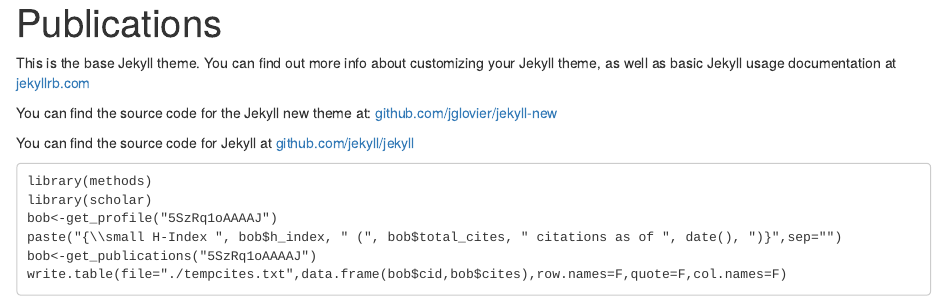
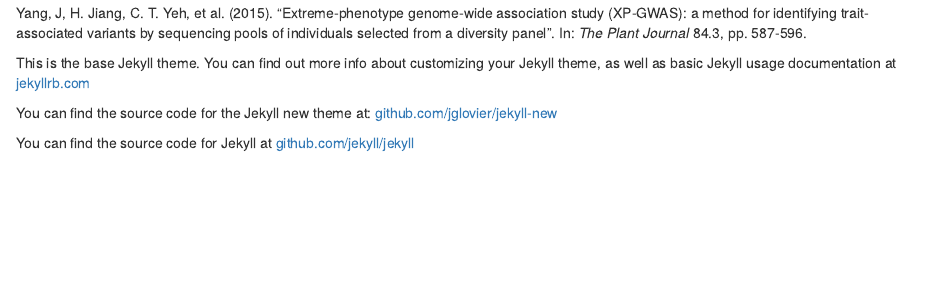
Before and after one commit to jyanglab/labwebsite, an R Markdown document (_rootsource/pub.Rmd): the page in a window 1100 px wide, from 20 px down before the commit and from 390 px down after it. Rendered offline with R 4.5, knitr and Pandoc, with nearby package versions; some code elsewhere in the file could not run offline.

Commit message:
need more work on ref and citations

````diff
--- a/_rootsource/pub.Rmd
+++ b/_rootsource/pub.Rmd
@@ -11,14 +50,12 @@ knitr::opts_chunk$set(echo = TRUE)
+Yang, J, H. Jiang, C. T. Yeh, et al. (2015). “Extreme‐phenotype
+genome‐wide association study (XP‐GWAS): a method for identifying
+trait‐associated variants by sequencing pools of individuals selected
+from a diversity panel”. In: _The Plant Journal_ 84.3, pp. 587-596.
+
+
+
 This is the base Jekyll theme. You can find out more info about customizing your Jekyll theme, as well as basic Jekyll usage documentation at [jekyllrb.com](http://jekyllrb.com/)
 
 You can find the source code for the Jekyll new theme at: [github.com/jglovier/jekyll-new](https://github.com/jglovier/jekyll-new)
 
 You can find the source code for Jekyll at [github.com/jekyll/jekyll](https://github.com/jekyll/jekyll)
-
-```
-library(methods)
-library(scholar)
-bob<-get_profile("5SzRq1oAAAAJ")
-paste("{\\small H-Index ", bob$h_index, " (", bob$total_cites, " citations as of ", date(), ")}",sep="")
-bob<-get_publications("5SzRq1oAAAAJ")
-write.table(file="./tempcites.txt",data.frame(bob$cid,bob$cites),row.names=F,quote=F,col.names=F)
-```
--- /dev/null
+++ b/data/citations_2016.bib
@@ -0,0 +1,47 @@
+@article{yang2015extreme,
+  title={Extreme-phenotype genome-wide association study (XP-GWAS): a method for identifying trait-associated variants by sequencing pools of individuals selected from a diversity panel},
+  author={Yang, Jinliang and Jiang, Haiying and Yeh, Cheng-Ting and Yu, Jianming and Jeddeloh, Jeffrey A and Nettleton, Dan and Schnable, Patrick S},
+  journal={The Plant Journal},
+  volume={84},
+  number={3},
+  pages={587--596},
+  year={2015},
+  publisher={Wiley Online Library}
+}
+
+@inproceedings{koesterke2011efficient,
+  title={An efficient and scalable implementation of SNP-pair interaction testing for genetic association studies},
+  author={Koesterke, Lars and Stanzione, Dan and Vaughn, Matt and Welch, Stephen M and Kusnierczyk, Waclaw and Yang, Jinliang and Yeh, Cheng-Ting and Nettleton, Dan and Schnable, Patrick S},
+  booktitle={Parallel and Distributed Processing Workshops and Phd Forum (IPDPSW), 2011 IEEE International Symposium on},
+  pages={523--530},
+  year={2011},
+  organization={IEEE}
+}
+
+@article{liu2012changes,
+  title={Changes in genome content generated via segregation of non-allelic homologs},
+  author={Liu, Sanzhen and Ying, Kai and Yeh, Cheng-Ting and Yang, Jinliang and Swanson-Wagner, Ruth and Wu, Wei and Richmond, Todd and Gerhardt, Daniel J and Lai, Jinsheng and Springer, Nathan and others},
+  journal={The Plant Journal},
+  volume={72},
+  number={3},
+  pages={390--399},
+  year={2012},
+  publisher={Wiley Online Library}
+}
+
+@article{sosso2015seed,
+  title={Seed filling in domesticated maize and rice depends on SWEET-mediated hexose transport},
+  author={Sosso, Davide and Luo, Dangping and Li, Qin-Bao and Sasse, Joelle and Yang, Jinliang and Gendrot, Ghislaine and Suzuki, Masaharu and Koch, Karen E and McCarty, Donald R and Chourey, Prem S and others},
+  journal={Nature genetics},
+  year={2015},
+  publisher={Nature Publishing Group}
+}
+
+@article{leiboff2015genetic,
+  title={Genetic control of morphometric diversity in the maize shoot apical meristem},
+  author={Leiboff, Samuel and Li, Xianran and Hu, Heng-Cheng and Todt, Natalie and Yang, Jinliang and Li, Xiao and Yu, Xiaoqing and Muehlbauer, Gary J and Timmermans, Marja CP and Yu, Jianming and others},
+  journal={Nature communications},
+  volume={6},
+  year={2015},
+  publisher={Nature Publishing Group}
+}
--- /dev/null
+++ b/data/googleCite.r
@@ -0,0 +1,343 @@
+#########################################################################################
+#   Some functions to quantify your Google Scholar citations page.
+#   R functions Copyright (C) 2011 John Muschelli (jmuschel@jhsph.edu), Andrew Jaffe (ajaffe@jhsph.edu),
+#   Jeffrey Leek (jtleek@gmail.com), and the Simply Statistics Blog
+#   (http://simplystatistics.tumblr.com, http://twitter.com/simplystats)
+#
+#   This program is free software: you can redistribute it and/or modify
+#   it under the terms of the GNU General Public License as published by
+#   the Free Software Foundation, either version 3 of the License, or
+#   (at your option) any later version.
+#
+#   This program is distributed in the hope that it will be useful,
+#   but WITHOUT ANY WARRANTY; without even the implied warranty of
+#   MERCHANTABILITY or FITNESS FOR A PARTICULAR PURPOSE.  See the
+#   GNU General Public License for more details, see <http://www.gnu.org/licenses/>.
+#
+#
+#   These functions depend on the packages: wordcloud, tm, sendmailR, and RColorBrewer. It will
+#   attempt to install them if they are not installed when you source this function.
+#
+#
+#   How to use:
+#       # Source the function
+#       source("http://biostat.jhsph.edu/~jleek/code/googleCite.r")
+#
+#       # Get the url for a scholar (this is the one for Rafa Irizarry: http://scholar.google.com/citations?user=nFW-2Q8AAAAJ&hl=en)
+#       # and run the googleCite function. You can choose to plot word clouds of the co-authors and paper titles by setting plotIt=TRUE
+#       # it will automatically produce a pdf file, if you want to set the name/location of this pdffile, set the pdfname="yourname_wordcloud.pdf"
+#       # When you run this function, your Google Scholar data will be sent to our email account, so that we can see who is running the function
+#       # and to perform population-level analyses. The variable out will contain a table with data from your Google Scholar citation page.
+#
+#       out <- googleCite("http://scholar.google.com/citations?user=nFW-2Q8AAAAJ&hl=en", pdfname="rafa_cloud.pdf")
+#
+#
+#       # To calculate some popular citation indices you can now apply gcSummary to the output
+#       gcSummary(out)
+#
+#
+#       # You can also search for a specific individual by name using the function searchCite
+#
+#       out2 <- searchCite("Rafa Irizarry", pdfname="rafa_cloud.pdf")
+#
+########################################################################################
+
+
+getPckg <- function(pckg) install.packages(pckg, repos = "http://cran.r-project.org")
+
+pckg = try(require(wordcloud))
+if(!pckg) {
+cat("Installing 'wordcloud' from CRAN\n")
+getPckg(wordcloud)
+require(wordcloud)
+}
+pckg = try(require(tm))
+if(!pckg) {
+cat("Installing 'tm' from CRAN\n")
+getPckg("tm")
+require("tm")
+}
+pckg = try(require(sendmailR))
+if(!pckg) {
+cat("Installing 'sendmailR' from CRAN\n")
+getPckg("sendmailR")
+require("sendmailR")
+}
+pckg = try(require(RColorBrewer))
+if(!pckg) {
+cat("Installing 'RColorBrewer' from Bioconductor\n")
+getPckg("RColorBrewer")
+require("RColorBrewer")
+}
+
+# helper functions
+googleCite = function(theurl, plotIt = TRUE,pdfname=NULL) {
+
+  theurl = strsplit(theurl,"&hl")[[1]][1]
+  alldata <- NULL
+
+  author = getAuthor(paste(theurl,"&view_op=list_works&pagesize=100&cstart=",0,sep=""))
+
+  for (ipage in 0:1000){
+    checker <- ipage * 100
+    page = paste(theurl, "&view_op=list_works&pagesize=100&cstart=", checker, sep="")
+    temper <- getcites(page, checkcite=checker)
+    alldata <- rbind(alldata, temper$data)
+    if (temper$stopit == 1) break
+  }
+
+  alldata$"First Author" <- NA
+  alldata$"Second Author" <- NA
+  alldata$"Last Author" <- NA
+  alldata$"N Authors" <- NA
+
+  for(irow in 1:nrow(alldata)){
+    tmp = strsplit(alldata$Author[irow], ",")[[1]]
+
+    alldata$"First Author"[irow] <- tmp[1]
+    alldata$"Second Author"[irow] <- tmp[2]
+    alldata$"Last Author"[irow] <- tmp[length(tmp)]
+    alldata$"N Authors"[irow] <- length(tmp)
+
+  }
+
+  alldata$Is_First <- grepl(alldata$"First Author", pattern=author)
+  alldata$Is_Second <- grepl(alldata$"Second Author",pattern=author)
+  alldata$Is_Last <- grepl(alldata$"Last Author",pattern=author)
+
+  alldata$"First Author" <- NULL
+  alldata$"Second Author" <- NULL
+  alldata$"Last Author" <- NULL
+
+
+  if(plotIt) {
+    if (!is.null(pdfname)) pdf(pdfname, h = 6, w = 12)
+
+    par(mfrow = c(1,2))
+    makeAuthorCloud(alldata)
+    makePaperCloud(alldata)
+
+    if (!is.null(pdfname)) dev.off()
+  }
+
+  from <- sprintf("<sendmailR@%s>", Sys.info()[4])
+  to <- "<simplystatisticsgs@gmail.com>"
+  subject <- author
+  body <- list(theurl, mime_part(alldata))
+  tmpEmail = try(email <- sendmail(from, to, subject, body, control=list(smtpServer="ASPMX.L.GOOGLE.COM")),silent=T)
+
+  return(alldata)
+}
+
+getAuthor <- function(webpage) {
+  options(warn = -1)
+  con <- url(webpage)
+  x <- readLines(con,encoding="UTF-8")
+  y <- strsplit(x, split="<")
+  z <- y[[1]]
+  tmp = z[6]
+  tmp2 = strsplit(tmp, " ")[[1]]
+  ind = grep("-", tmp2)
+  out = tmp2[ind-1]
+  close(con)
+  return(out)
+}
+
+getcites <- function(page, checkcite){
+  old.locale <- Sys.getlocale()
+  Sys.setlocale(locale="C")
+  options(warn = -1)
+  con <- url(page)
+  x <- readLines(con)
+  x <- strsplit(x, split="<")
+  x <- x[[1]]
+
+### grab the end of citations
+  endcites <- x[grep(pattern="margin: 0 0.5em 0 0.5em;\">", x=x)[1]]
+  endcites <- strsplit(endcites, split="margin: 0 0.5em 0 0.5em;\">")[[1]][2]
+  endcites <- as.numeric(strsplit(endcites, split="-")[[1]][2])
+
+  stopit <- 0
+  # print(checkcite)
+  # print(endcites)
+  if (is.na(endcites)) return(list(data=NULL, stopit=1))
+  if (endcites < checkcite) stopit <- 1
+
+  keepers <- grep(pattern="cit-table", x)
+  keepers <- keepers[-1]
+  keepers <- keepers[-1]
+  keepers <- c(keepers, length(x))
+  x <- x[keepers[2]:keepers[length(keepers)]]
+  cites <- grep(x, pattern="cit-table item")
+  cites <- unique(c(cites, length(x)))
+  cit <- vector(mode="list", length=length(cites)-1)
+  ncites <- length(cites)-1
+
+  data <- NULL
+
+  for(icite in 1:(length(cites) -1) ){
+                                        # print(icite)
+    temp_data <- data.frame(matrix(nrow=1, ncol=5))
+    temp <- x[ cites[icite]:cites[icite+1] ]
+    tites <- grep(pattern="cit-dark-large-link", temp)
+    if (length(tites) > 0) temp_data[1, 1] <- strsplit(temp[tites], split="cit-dark-large-link\">")[[1]][2]
+
+    tites <- grep(pattern="cit-gray", temp)
+    temp2 <- strsplit(temp[tites], split="\"cit-gray\">")
+    if (length(tites) > 0) temp_data[1, 2] <- temp2[[1]][2]
+    if (length(temp2) > 1) temp_data[1, 3] <- temp2[[2]][2]
+
+    tites <- grep(pattern="col-year", temp)
+    if (length(tites) > 0) temp_data[1, 4] <- strsplit(temp[tites], split="col-year\">")[[1]][2]
+
+    tites <- grep(pattern="col-citedby", temp)+1
+    if (length(tites) > 0) temp_data[1, 5] <- strsplit(temp[tites], split="\">")[[1]][2]
+    data <- rbind(data, temp_data)
+  }
+  colnames(data) <- c("Paper", "Author", "Journal", "Year", "Citations")
+
+  data[, "Paper"] <- gsub(x=data[, "Paper"], pattern="\227", replacement="--", fixed=TRUE)
+  data[, "Paper"] <- gsub(x=data[, "Paper"], pattern="&#8208;", replacement="-", fixed=TRUE)
+  data[, "Paper"] <- gsub(x=data[, "Paper"], pattern="&#39;", replacement="'", fixed=TRUE)
+
+  data[, "Author"] <- gsub(x=data[, "Author"], pattern="\227", replacement="--", fixed=TRUE)
+  data[, "Author"] <- gsub(x=data[, "Author"], pattern="&#8208;", replacement="-", fixed=TRUE)
+  data[, "Author"] <- gsub(x=data[, "Author"], pattern="&#39;", replacement="'", fixed=TRUE)
+  data[, "Author"] <- gsub(x=data[, "Author"], pattern="\305", replacement="A", fixed=TRUE)
+
+  close(con)
+  return(list(data=data, stopit=stopit))
+  Sys.setlocale(locale=old.locale)
+
+}
+
+getPckg = function(pckg) install.packages(pckg, repos = "http://cran.r-project.org")
+
+makeAuthorCloud = function(tab) {
+
+  colIndex = which(names(tab) == "Author")
+
+  tmp = strsplit(as.character(tab[,colIndex]), ", ")
+  out = sapply(tmp, function(x) {
+	x = strsplit(x, " ")
+	x = sapply(x, function(x) x[2])
+	x = tolower(x)
+	return(x)})
+  out = unlist(out)
+  tmp2 = table(out)
+  tmp2 = tmp2[!(names(tmp2) == "...")]
+  d = data.frame(word = names(tmp2), freq = tmp2, row.names = NULL)
+  d = d[order(d$freq, decreasing = TRUE),]
+  d = d[-1,]
+
+  pal = brewer.pal(9, "BuGn")
+  pal <- pal[-(1:4)]
+
+  wordcloud(words = d$word, freq = d$freq,
+            min.freq = 1, max.words = Inf,
+            random.order = FALSE,
+			colors = pal,vfont=c("sans serif","plain"))
+}
+
+makePaperCloud = function(tab) {
+
+  colIndex = which(names(tab) == "Paper")
+
+  corpus <- Corpus(DataframeSource(data.frame(tab[, colIndex])))
+  corpus <- tm_map(corpus, removePunctuation)
+  corpus <- tm_map(corpus, tolower)
+  corpus <- tm_map(corpus, function(x) removeWords(x, stopwords("english")))
+
+  tdm <- TermDocumentMatrix(corpus)
+  m <- as.matrix(tdm)
+  v <- sort(rowSums(m),decreasing=TRUE)
+  d <- data.frame(word = names(v),freq=v)
+
+  pal = brewer.pal(9, "RdPu")
+  pal <- pal[-(1:4)]
+
+  wordcloud(words = d$word, freq = d$freq,
+            min.freq = 1, max.words = Inf,
+            random.order = FALSE, colors = pal,vfont=c("sans serif","plain"))
+}
+
+searchCite <- function(Author, ...){
+  auth.names <- strsplit(Author, " ")[[1]]
+  auth.names <- paste(auth.names[1:length(auth.names)], sep="", collapse="+")
+
+  search.page <- paste("http://scholar.google.com/citations?hl=en&view_op=search_authors&mauthors=", auth.names, sep="")
+  thepage <- url(search.page)
+  x <- readLines(thepage)
+  x <- strsplit(x[[1]], split="user=")[[1]]
+  if (length(x) > 1){
+    ### if they have someone for a hit
+    ##grab the first hit
+    x <- x[2]
+    x <- strsplit(x, split="&amp;")[[1]][1]
+    theurl <- paste("http://scholar.google.com/citations?hl=en&user=", x, sep="")
+    print(theurl)
+    return(googleCite(theurl, ...))
+  } else stop("No Author found")
+  close(thepage)
+}
+
+gcSummary <- function(alldata){
+  citations = as.numeric(alldata$Citations)
+  citations[is.na(citations)] = 0
+  nauthors = as.numeric(alldata$"N Authors")
+  n = dim(alldata)[1]
+  nF = sum(alldata$Is_First)
+  nL = sum(alldata$Is_Last)
+  nFL = sum(alldata$Is_Last | alldata$Is_First)
+  nFS = sum(alldata$Is_First | alldata$Is_Second)
+
+  totalPapers = dim(alldata)[1]
+  totalCites = sum(citations,na.rm=T)
+  medianCites = median(citations,na.rm=T)
+  medianAuthorCites = median(citations/nauthors,na.rm=T)
+
+  hindex = sum(citations > 1:n,na.rm=T)
+  hindexF = sum(citations[alldata$Is_First]> 1:nF,na.rm=T)
+  hindexL = sum(citations[alldata$Is_Last] > 1:nL,na.rm=T)
+  hindexFL = sum(citations[alldata$Is_Last | alldata$Is_First] > 1:nFL,na.rm=T)
+  hindexFS = sum(citations[alldata$Is_First | alldata$Is_Second] > 1:nFL,na.rm=T)
+
+  tmp = cumsum(citations)
+
+  gindex = sum(tmp >= (1:n)^2)
+
+  nyears =  as.numeric(format(Sys.time(), "%Y")) - min(as.numeric(out$Year),na.rm=T)
+  mindex = hindex/nyears
+
+  cat("Total papers = ")
+  cat(totalPapers)
+  cat("\n")
+  cat("Median citations per paper = ")
+  cat(medianCites)
+  cat("\n")
+  cat("Median (citations / # of authors) per paper = ")
+  cat(medianAuthorCites)
+  cat("\n")
+  cat("H-index = ")
+  cat(hindex)
+  cat("\n")
+  cat("G-index = ")
+  cat(gindex)
+  cat("\n")
+  cat("M-index = ")
+  cat(mindex)
+  cat("\n")
+  cat("First author H-index = ")
+  cat(hindexF)
+  cat("\n")
+  cat("Last author H-index = ")
+  cat(hindexL)
+  cat("\n")
+  cat("First or last author H-index = ")
+  cat(hindexFL)
+  cat("\n")
+  cat("First or second author H-index = ")
+  cat(hindexFS)
+  cat("\n")
+
+}
````
Also changed, not shown: _rootsource/index.Rmd (added, +58 -0 lines), _rootsource/news.Rmd (+2 -0 lines), index.md (added, +58 -0 lines), news.md (+2 -0 lines), pub.md (+35 -0 lines), _layouts/page.html, figure/Picture1.png (added), index.html (deleted), _rootsource/pub.Rmd (39 more changed lines).
